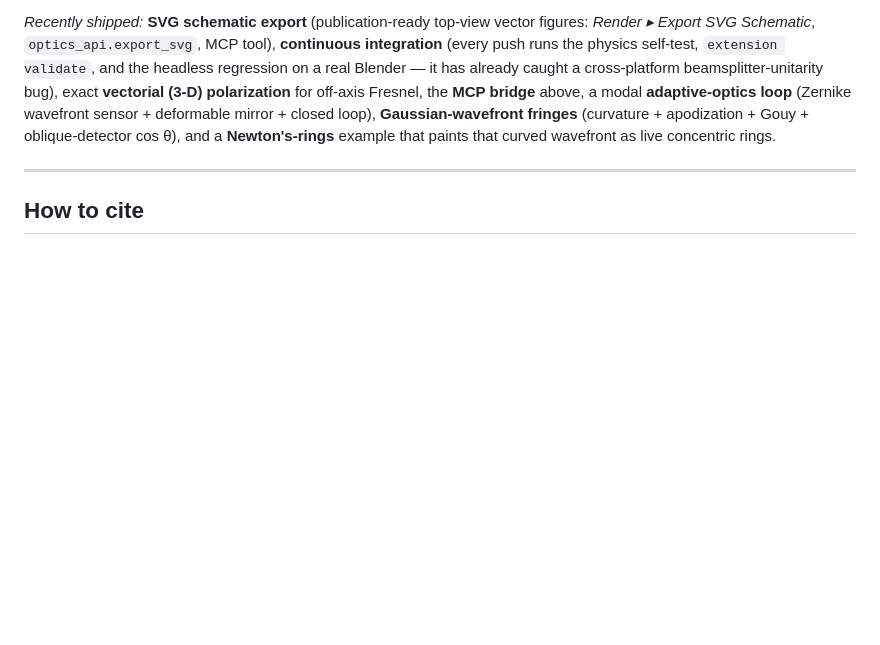
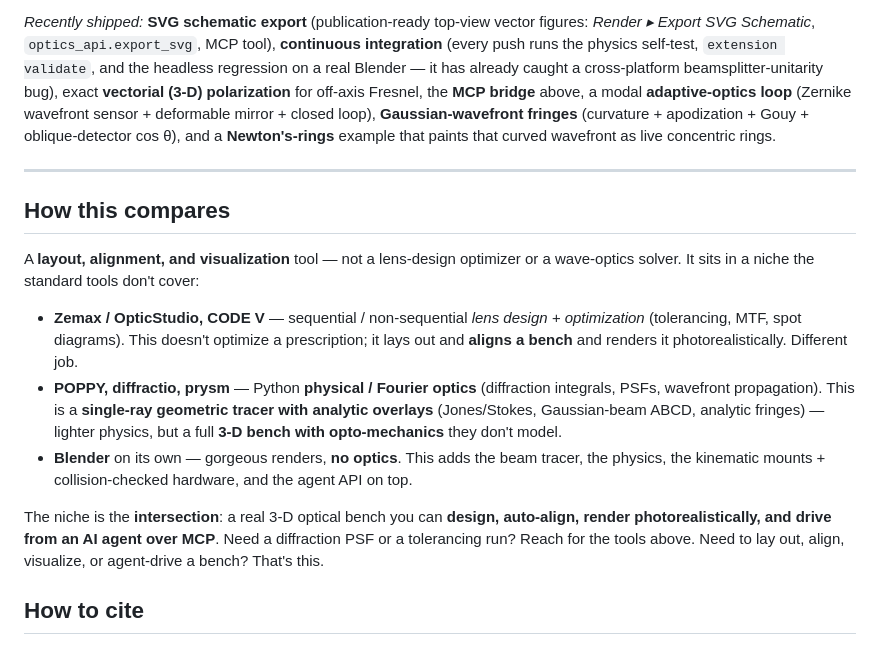
Before and after one commit to emircbngl/blender-optics-simulator, a Markdown page: README.md, the part around the change. GitHub-like rendering; blank space fills up the shorter version.

Commit message:
docs: social-preview card + 'How this compares' (vs Zemax/POPPY/prysm/Blender)
- docs/img/social-preview.png: a 1280x640 Open Graph card (hybrid bench + title +
  tagline) so repo shares stop rendering GitHub's blank gray card. Upload under
  Settings > General > Social preview.
- README 'How this compares': honest niche positioning (layout/align/visualize +
  agent-drivable; NOT a lens-design optimizer or a wave-optics solver) -- disarms
  the inevitable 'how is this different from X' launch critique.

Co-Authored-By: Claude Opus 4.8 (1M context) <noreply@anthropic.com>
EOF
)

```diff
--- a/README.md
+++ b/README.md
@@ -457,6 +457,25 @@ paints that curved wavefront as live concentric rings.
 
 ---
 
+## How this compares
+
+A **layout, alignment, and visualization** tool — not a lens-design optimizer or a wave-optics
+solver. It sits in a niche the standard tools don't cover:
+
+- **Zemax / OpticStudio, CODE V** — sequential / non-sequential *lens design + optimization*
+  (tolerancing, MTF, spot diagrams). This doesn't optimize a prescription; it lays out and **aligns a
+  bench** and renders it photorealistically. Different job.
+- **POPPY, diffractio, prysm** — Python **physical / Fourier optics** (diffraction integrals, PSFs,
+  wavefront propagation). This is a **single-ray geometric tracer with analytic overlays** (Jones/Stokes,
+  Gaussian-beam ABCD, analytic fringes) — lighter physics, but a full **3-D bench with opto-mechanics**
+  they don't model.
+- **Blender** on its own — gorgeous renders, **no optics**. This adds the beam tracer, the physics, the
+  kinematic mounts + collision-checked hardware, and the agent API on top.
+
+The niche is the **intersection**: a real 3-D optical bench you can **design, auto-align, render
+photorealistically, and drive from an AI agent over MCP**. Need a diffraction PSF or a tolerancing run?
+Reach for the tools above. Need to lay out, align, visualize, or agent-drive a bench? That's this.
+
 ## How to cite
 
 If you use **Blender Optics Simulator** in academic work, please cite it. A machine-readable
```
Also changed, not shown: docs/img/social-preview.png (added).
